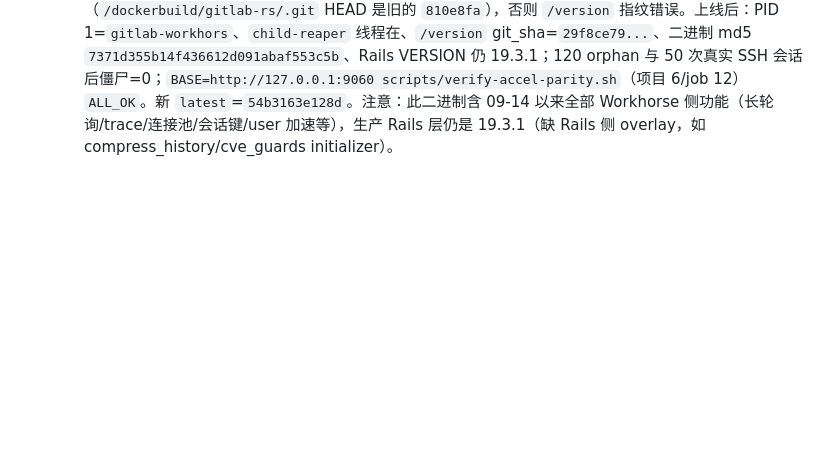
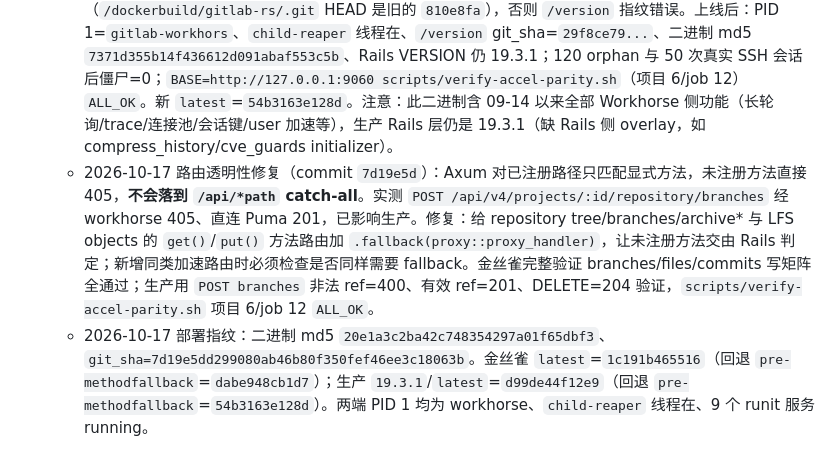
Before and after one commit to toarujs/gitlab-rs, a Markdown page: .monkeycode/MEMORY.md, the part around the change. GitHub-like rendering; blank space fills up the shorter version.

Commit message:
docs: record repository route method fallback fix and deploy fingerprints Co-authored-by: monkeycode-ai <monkeycode-ai@chaitin.com>

```diff
--- a/.monkeycode/MEMORY.md
+++ b/.monkeycode/MEMORY.md
@@ -156,3 +156,5 @@
   - 验证（9071 金丝雀）：PID 1 = `gitlab-workhors`；制造 150 个 orphan 到 PID 1 的 `( sleep & )`，t+2s 确认 ppid=PID1，t+12s 僵尸=0；40 次真实 SSH 连接后僵尸=0；`/health`=200、匿名 `GET /api/v4/user`=`{"message":"401 Unauthorized"}`。镜像 `toarujs/gitlab_rs_test:latest`=`ea8d118dbb35`（二进制 md5 `de8791407727e70322e8a7a7cbe76d2b`），回退 tag `pre-pidreap`=`adab5d6e595f`。重启容器可临时清除已有僵尸，但根治必须靠此修复。
   - 部署：同步 `Cargo.toml`/`Cargo.lock`/`src/main.rs` 到 `/dockerbuild/gitlab-rs` → `GITLAB_RS_GIT_SHA=<commit> cargo build --release -j 48` → 二进制拷到 `/dockerbuild/gitlab-rs/overlay-build/` → `docker tag toarujs/gitlab_rs_test:latest pre-pidreap` → `docker build -t toarujs/gitlab_rs_test:latest /dockerbuild/gitlab-rs/overlay-build` → `cd /dockerbuild/gitlab-rs-cs && docker compose up -d --no-deps web`。
   - 2026-10-16 9061 生产应急 + 最小变更上线：泄漏速率实测约 43 个/分钟，`docker restart gitlab` 只能临时清零（20 分钟内又涨回 4xx）。生产 `toarujs/gitlab-rs:19.3.1` 的 tag 早已被清理，运行中镜像 ID `8163dc3493f6`（现仅挂 `toarujs/gitlab_rs_test:pre-htmlcache`）；compose 却仍钉 `toarujs/gitlab-rs:19.3.1`，直接 `up` 会找不到镜像。最小变更=以运行镜像为基座只换二进制（不动 Rails 层、不升 CE）：`docker tag 8163dc3493f6 toarujs/gitlab-rs:pre-pidreap`（回退）→ `/dockerbuild/gitlab-rs/overlay-build-prod/Dockerfile` `FROM toarujs/gitlab-rs:pre-pidreap` + COPY 新二进制 → `docker build -t toarujs/gitlab-rs:19.3.1 -t toarujs/gitlab-rs:latest` → `cd /compose/gitlab && docker compose up -d --no-deps web`。**构建必须显式传 `GITLAB_RS_GIT_SHA=<40位commit>`**（`/dockerbuild/gitlab-rs/.git` HEAD 是旧的 `810e8fa`），否则 `/version` 指纹错误。上线后：PID 1=`gitlab-workhors`、`child-reaper` 线程在、`/version` git_sha=`29f8ce79...`、二进制 md5 `7371d355b14f436612d091abaf553c5b`、Rails VERSION 仍 19.3.1；120 orphan 与 50 次真实 SSH 会话后僵尸=0；`BASE=http://127.0.0.1:9060 scripts/verify-accel-parity.sh`（项目 6/job 12）`ALL_OK`。新 `latest`=`54b3163e128d`。注意：此二进制含 09-14 以来全部 Workhorse 侧功能（长轮询/trace/连接池/会话键/user 加速等），生产 Rails 层仍是 19.3.1（缺 Rails 侧 overlay，如 compress_history/cve_guards initializer）。
+  - 2026-10-17 路由透明性修复（commit `7d19e5d`）：Axum 对已注册路径只匹配显式方法，未注册方法直接 405，**不会落到 `/api/*path` catch-all**。实测 `POST /api/v4/projects/:id/repository/branches` 经 workhorse 405、直连 Puma 201，已影响生产。修复：给 repository tree/branches/archive* 与 LFS objects 的 `get()`/`put()` 方法路由加 `.fallback(proxy::proxy_handler)`，让未注册方法交由 Rails 判定；新增同类加速路由时必须检查是否同样需要 fallback。金丝雀完整验证 branches/files/commits 写矩阵全通过；生产用 `POST branches` 非法 ref=400、有效 ref=201、DELETE=204 验证，`scripts/verify-accel-parity.sh` 项目 6/job 12 `ALL_OK`。
+  - 2026-10-17 部署指纹：二进制 md5 `20e1a3c2ba42c748354297a01f65dbf3`、`git_sha=7d19e5dd299080ab46b80f350fef46ee3c18063b`。金丝雀 `latest`=`1c191b465516`（回退 `pre-methodfallback`=`dabe948cb1d7`）；生产 `19.3.1`/`latest`=`d99de44f12e9`（回退 `pre-methodfallback`=`54b3163e128d`）。两端 PID 1 均为 workhorse、`child-reaper` 线程在、9 个 runit 服务 running。
```
